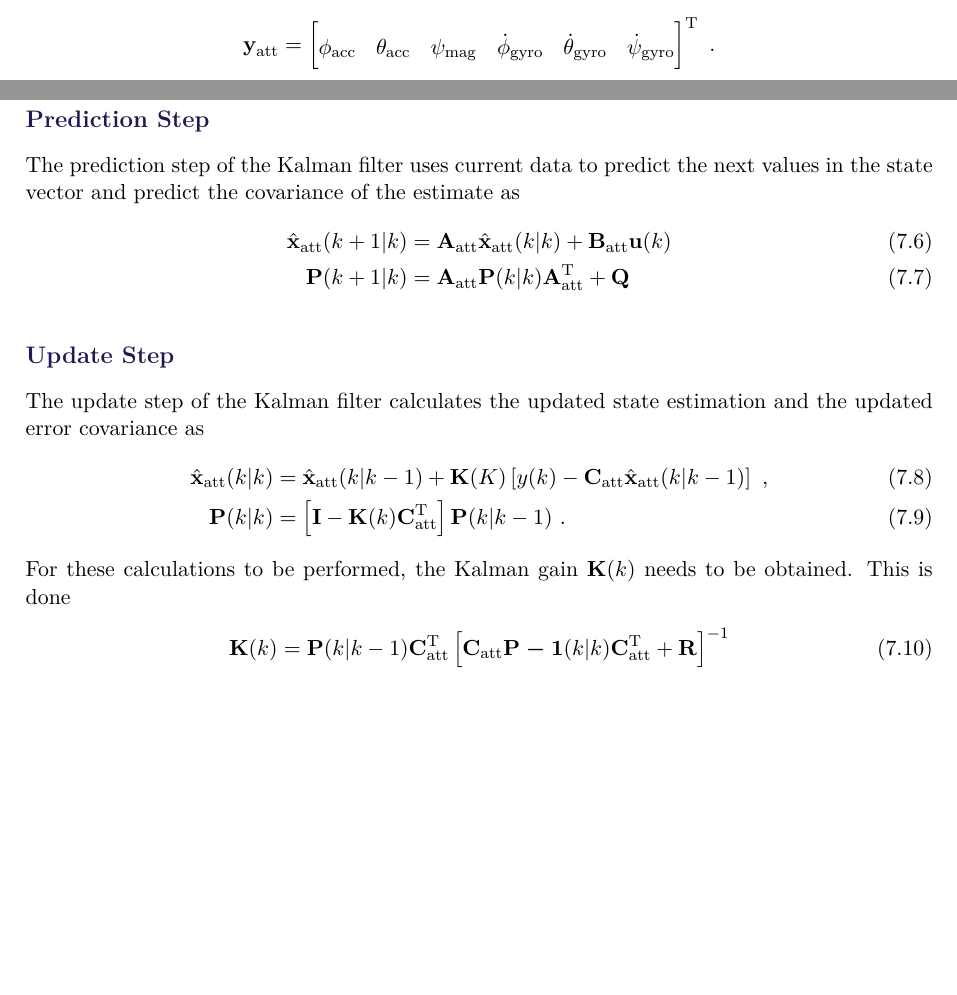
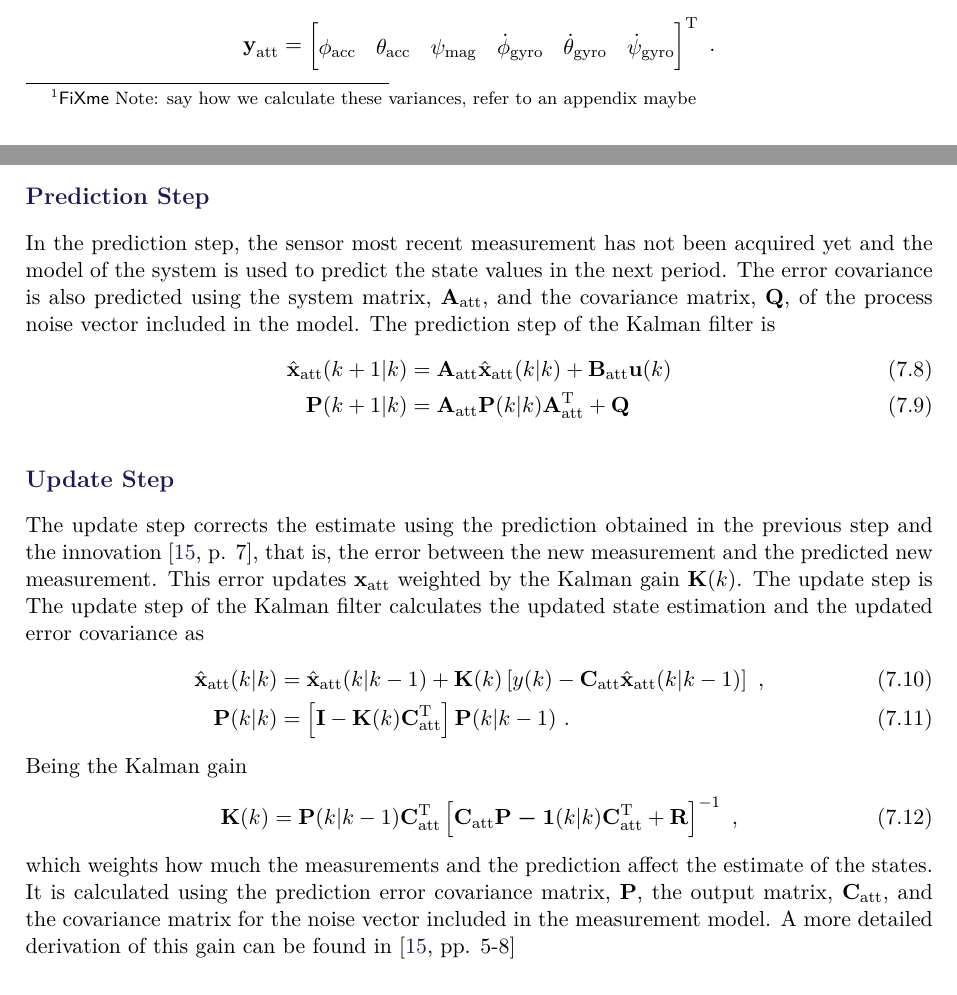
Before and after one commit to nielsSkov/p8-vessel-report, a LaTeX thesis (main.tex, which reads chapters/chapter7/attitude.tex): two parts of pages 38 and 40 of 55, joined at a grey line, cut so that both start at the same text, the shorter picture padded with empty space. Compiled offline with pdfLaTeX.

Commit message:
More or less finished attitude Kalman Filter

```diff
--- a/chapters/chapter7/attitude.tex
+++ b/chapters/chapter7/attitude.tex
@@ -21,3 +25,4 @@ The measurement model describes how the measurements taken from the IMU relate w
+\fxnote{say how we calculate these variances, refer to an appendix maybe}
 The states chosen for the Kalman model include all variables to be estimated and those in which dynamics of the system play a role. These are
 \begin{flalign}
     \vec{x}_\mathrm{att} &=
@@ -109,19 +114,22 @@ The matrix $\vec{B}_\mathrm{att}$ is mostly formed by zeros, the only nonzero el
 
 Once the model is constructed, the Kalman filter equations can be obtained. They are divided in two steps, prediction and update. \cite{SHaykin}.
 \subsection*{Prediction Step}
-The prediction step of the Kalman filter uses current data to predict the next values in the state vector and predict the covariance of the estimate as
+In the prediction step, the sensor most recent measurement has not been acquired yet and the model of the system is used to predict the state values in the next period. The error covariance is also predicted using the system matrix, $\vec{A}_\mathrm{att}$, and the covariance matrix, $\vec{Q}$, of the process noise vector included in the model.
+The prediction step of the Kalman filter is
 \begin{flalign}
 	\hat{\vec{x}}_\mathrm{att}(k+1|k) &= \vec{A}_\mathrm{att} \hat{\vec{x}}_\mathrm{att}(k|k) + \vec{B}_\mathrm{att} \vec{u}(k) \label{eq:predictx} \\
 	\vec{P}(k+1|k) &= \vec{A}_\mathrm{att} \vec{P}(k|k) \vec{A}_\mathrm{att}^\mathrm{T} + \vec{Q} \label{eq:predictP}
 \end{flalign}
 
 \subsection*{Update Step}
+The update step corrects the estimate using the prediction obtained in the previous step and the innovation \cite[p. 7]{SHaykin}, that is, the error between the new measurement and the predicted new measurement. This error updates $\vec{x}_\mathrm{att}$ weighted by the Kalman gain $\vec{K}(k)$. The update step is
 The update step of the Kalman filter calculates the updated state estimation and the updated error covariance as
 \begin{flalign}
-    \hat{\vec{x}}_\mathrm{att}(k|k) &= \hat{\vec{x}}_\mathrm{att}(k|k-1) + \vec{K}(K) \left[ y(k) - \vec{C}_\mathrm{att}  \hat{\vec{x}}_\mathrm{att}(k|k-1) \right]\ , \label{eq:updatex}\\
+    \hat{\vec{x}}_\mathrm{att}(k|k) &= \hat{\vec{x}}_\mathrm{att}(k|k-1) + \vec{K}(k) \left[ y(k) - \vec{C}_\mathrm{att}  \hat{\vec{x}}_\mathrm{att}(k|k-1) \right]\ , \label{eq:updatex}\\
     \vec{P}(k|k) &= \left[ \vec{I} - \vec{K}(k) \vec{C}_\mathrm{att}^\mathrm{T} \right] \vec{P}(k|k-1)\ . \label{eq:updateP}
 \end{flalign}
-For these calculations to be performed, the Kalman gain $\vec{K}(k)$ needs to be obtained. This is done
+Being the Kalman gain
 \begin{flalign}
-	\vec{K}(k) &= \vec{P}(k|k-1) \vec{C}_\mathrm{att}^\mathrm{T} \left[\vec{C}_\mathrm{att} \vec{P-1}(k|k) \vec{C}_\mathrm{att}^\mathrm{T} + \vec{R} \right]^{-1} \label{eq:kalmangain}
+	\vec{K}(k) &= \vec{P}(k|k-1) \vec{C}_\mathrm{att}^\mathrm{T} \left[\vec{C}_\mathrm{att} \vec{P-1}(k|k) \vec{C}_\mathrm{att}^\mathrm{T} + \vec{R} \right]^{-1}\ , \label{eq:kalmangain}
 \end{flalign}
+which weights how much the measurements and the prediction affect the estimate of the states. It is calculated using the prediction error covariance matrix, $\vec{P}$, the output matrix, $\vec{C}_\mathrm{att}$, and the covariance matrix for the noise vector included in the measurement model. A more detailed derivation of this gain can be found in \cite[pp. 5-8]{SHaykin}
```
Also changed, not shown: chapters/chapter7/attitude.tex (15 more changed lines).
